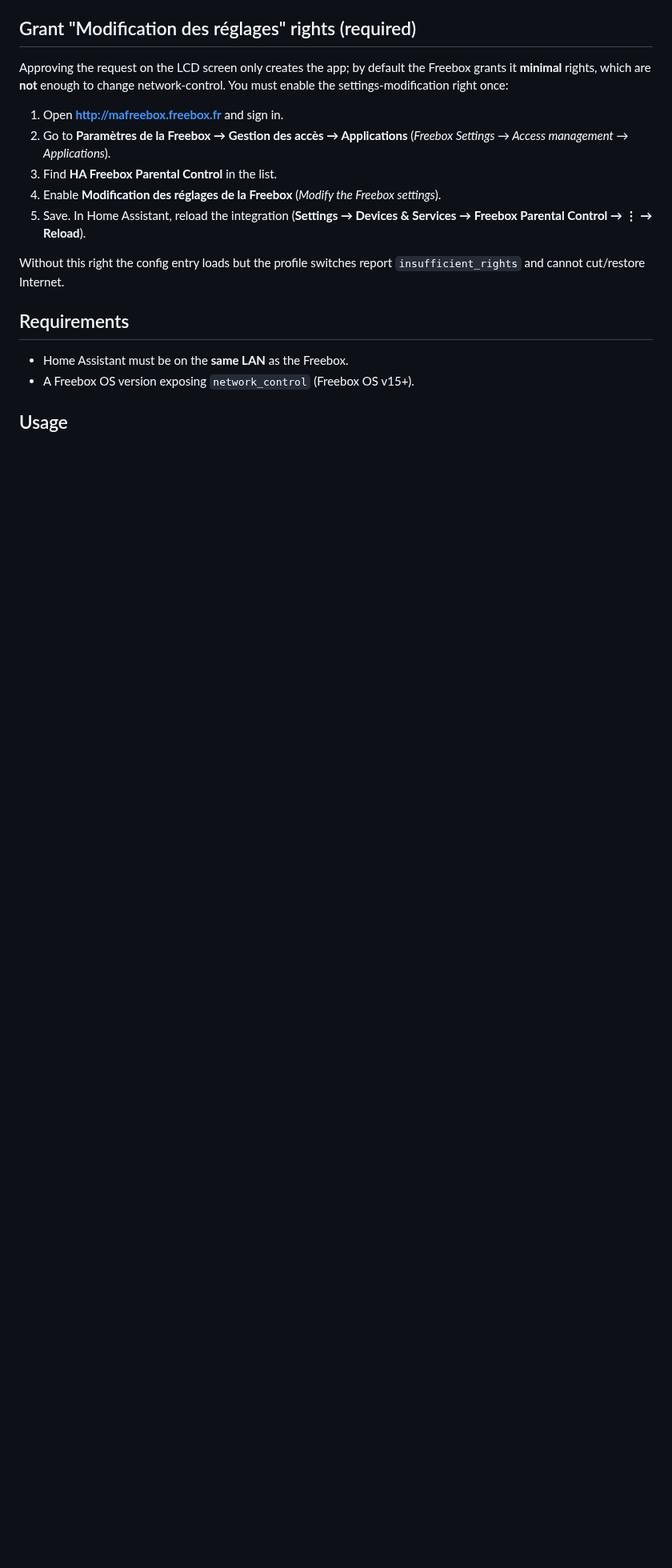
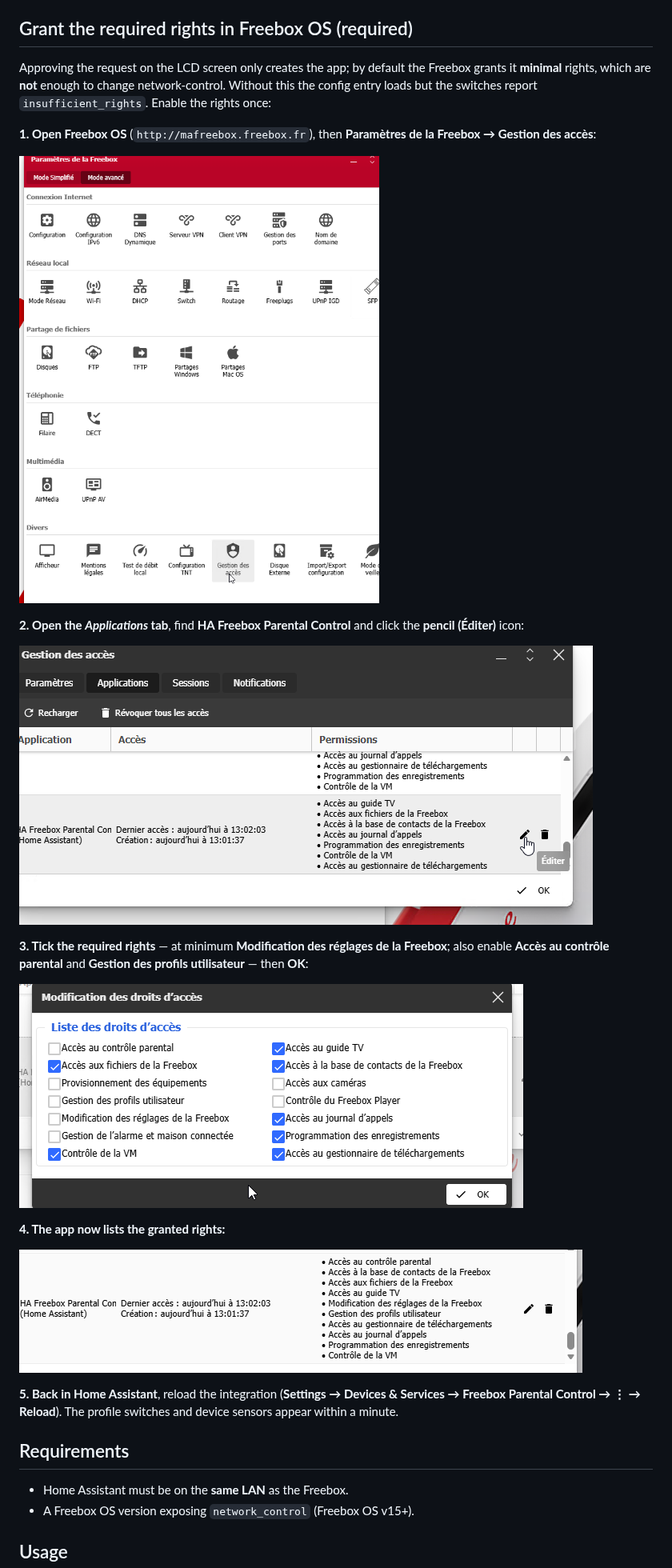
Before and after one commit to kayasax/freebox-parental-control, a Markdown page: README.md, the part around the change. Shown at 80% size. GitHub-like rendering; pictures changed too: docs/images/01-gestion-des-acces.png (added), docs/images/02-applications-edit.png (added), docs/images/03-droits-acces.png (added); blank space fills up the shorter version.

Commit message:
docs: illustrate the Freebox OS rights step with screenshots
Verified working end-to-end on a real Freebox v7: after granting
'Modification des reglages' + 'Acces au controle parental' + 'Gestion des
profils utilisateur', the per-profile switches and device sensors appear.

Co-authored-by: Copilot <223556219+Copilot@users.noreply.github.com>

```diff
--- a/README.md
+++ b/README.md
@@ -40,23 +40,37 @@ config-flow-driven custom component.
 6. **Grant the app the required rights in Freebox OS** (mandatory — see below),
    otherwise the switches will fail with `insufficient_rights`.
 
-## Grant "Modification des réglages" rights (required)
+## Grant the required rights in Freebox OS (required)
 
 Approving the request on the LCD screen only creates the app; by default the
 Freebox grants it **minimal** rights, which are **not** enough to change
-network-control. You must enable the settings-modification right once:
+network-control. Without this the config entry loads but the switches report
+`insufficient_rights`. Enable the rights once:
 
-1. Open **http://mafreebox.freebox.fr** and sign in.
-2. Go to **Paramètres de la Freebox → Gestion des accès → Applications**
-   (*Freebox Settings → Access management → Applications*).
-3. Find **HA Freebox Parental Control** in the list.
-4. Enable **Modification des réglages de la Freebox**
-   (*Modify the Freebox settings*).
-5. Save. In Home Assistant, reload the integration
-   (**Settings → Devices & Services → Freebox Parental Control → ⋮ → Reload**).
+**1. Open Freebox OS** (`http://mafreebox.freebox.fr`), then
+**Paramètres de la Freebox → Gestion des accès**:
 
-Without this right the config entry loads but the profile switches report
-`insufficient_rights` and cannot cut/restore Internet.
+![Freebox settings – Gestion des accès](docs/images/01-gestion-des-acces.png)
+
+**2. Open the _Applications_ tab**, find **HA Freebox Parental Control** and
+click the **pencil (Éditer)** icon:
+
+![Applications tab – edit the app](docs/images/02-applications-edit.png)
+
+**3. Tick the required rights** — at minimum
+**Modification des réglages de la Freebox**; also enable
+**Accès au contrôle parental** and **Gestion des profils utilisateur** — then
+**OK**:
+
+![Rights dialog](docs/images/03-droits-acces.png)
+
+**4. The app now lists the granted rights:**
+
+![Granted permissions](docs/images/04-permissions-finales.png)
+
+**5. Back in Home Assistant**, reload the integration
+(**Settings → Devices & Services → Freebox Parental Control → ⋮ → Reload**).
+The profile switches and device sensors appear within a minute.
 
 ## Requirements
 
```
